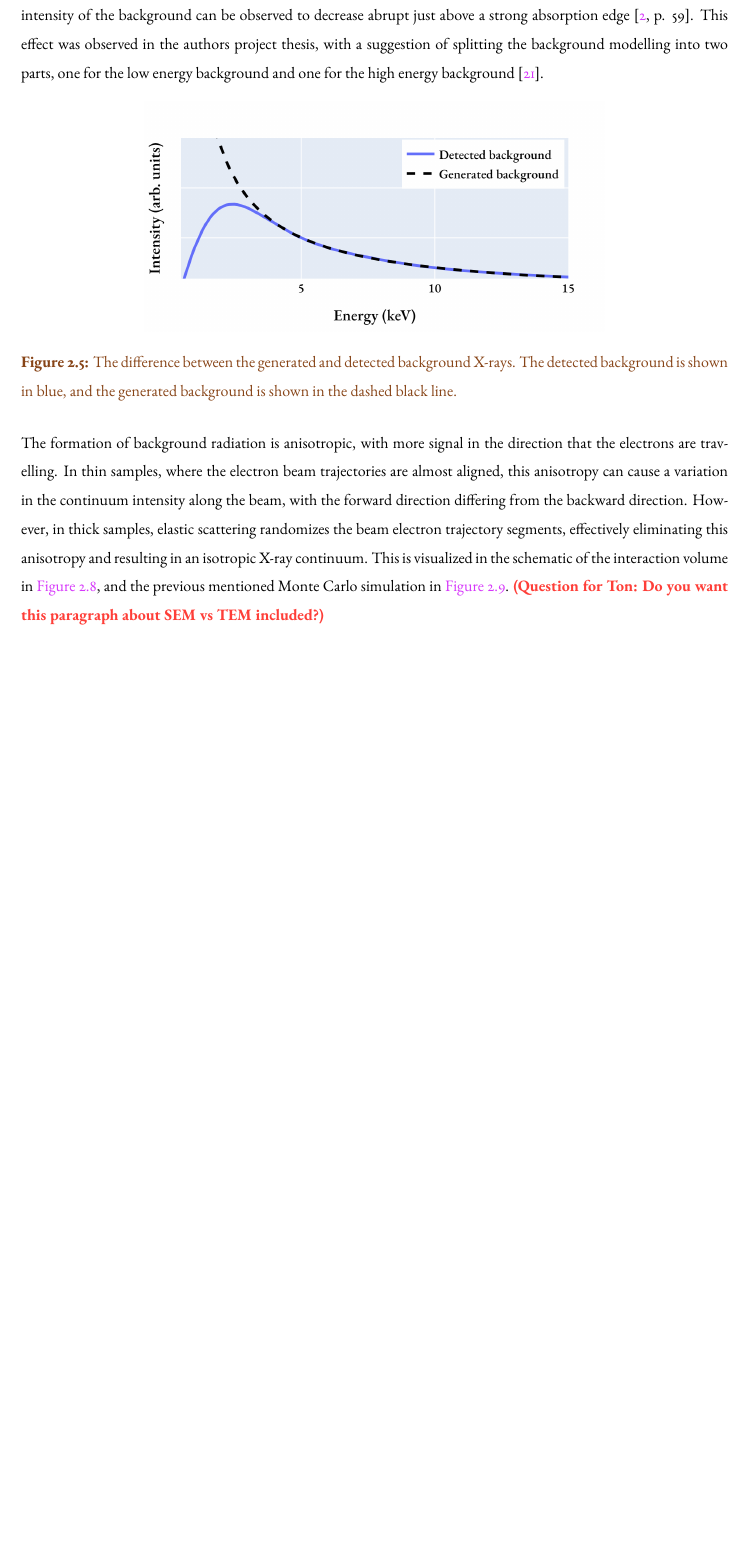
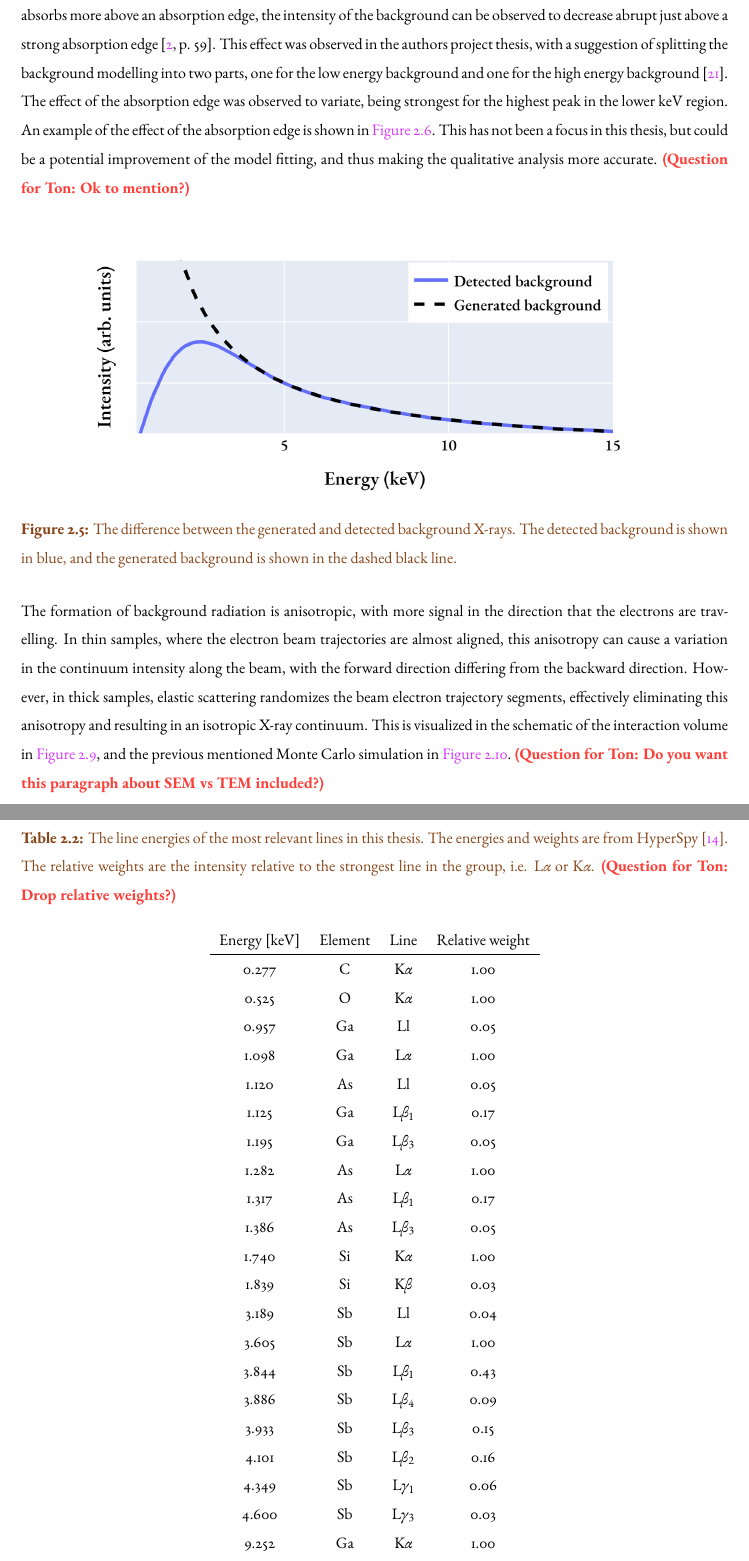
Before and after one commit to brynjarmorka/mastersthesis, a LaTeX thesis (main.tex, which reads chapters/theory.tex, tables/line_energies.tex): part of page 16 of 51 before the commit and two parts of pages 16 and 17 of 53 after it, the two joined at a grey line, cut so that both start at the same text, the shorter picture padded with empty space. Compiled offline with pdfLaTeX.

Commit message:
finish off background theory for now

```diff
--- a/chapters/theory.tex
+++ b/chapters/theory.tex
@@ -384,11 +385,16 @@ The detected background X-rays have a peak in the low keV region, depending on t
 In addition, the absorption edges of the materials in the specimen influence the intensity of the background radiation.
 As the specimen absorbs more above an absorption edge, the intensity of the background can be observed to decrease abrupt just above a strong absorption edge \cite[p. 59]{goldstein_scanning_2018}.
 This effect was observed in the authors project thesis, with a suggestion of splitting the background modelling into two parts, one for the low energy background and one for the high energy background \cite{project_report}.
+The effect of the absorption edge was observed to variate, being strongest for the highest peak in the lower keV region.
+An example of the effect of the absorption edge is shown in \cref{fig:background_absorptionEdgeSi}.
+This has not been a focus in this thesis, but could be a potential improvement of the model fitting, and thus making the qualitative analysis more accurate.
+\ton{Ok to mention?}
+
 
 % figures/background_generated_detected.png
-\begin{figure}[ht]
-    \centering
-    \includegraphics[width=0.65\linewidth]{figures/background_generated_detected.png}
+\begin{figure}[pht]
+    \centering
+    \includegraphics[width=0.8\linewidth]{figures/background_generated_detected.png}
     \caption{
         The difference between the generated and detected background X-rays.
         The detected background is shown in blue, and the generated background is shown in the dashed black line.
@@ -396,0 +410 @@ This effect was observed in the authors project thesis, with a suggestion of spl
+        The effect of the absorption edge on the background radiation.
@@ -397,3 +417,4 @@ This effect was observed in the authors project thesis, with a suggestion of spl
+    \label{fig:background_absorptionEdgeSi}
 \end{figure}
 
 
--- /dev/null
+++ b/tables/line_energies.tex
@@ -0,0 +1,37 @@
+\begin{table}[p]
+    \centering
+    \caption{
+        The line energies of the most relevant lines in this thesis.
+        The energies and weights are from HyperSpy \cite{hyperspy_1.7.1}.
+        The relative weights are the intensity relative to the strongest line in the group, i.e. L$\alpha$ or K$\alpha$.
+        \ton{Drop relative weights?}
+    }
+    \label{tab:theory:lineEnergies}
+    \begin{tabular}{ccccc}
+        Energy [keV] & Element & Line          & Relative weight \\
+        \hline
+        0.277        & C       & K$\alpha$     & 1.00            \\
+        0.525        & O       & K$\alpha$     & 1.00            \\
+        0.957        & Ga      & Ll            & 0.05            \\
+        % 0.984        & Ga      & L$\eta$       & 0.03                 \\ # eta too low to be detected
+        1.098        & Ga      & L$\alpha$     & 1.00            \\
+        1.120        & As      & Ll            & 0.05            \\
+        1.125        & Ga      & L$\beta$$_1$  & 0.17            \\
+                    % 1.155        & As      & L$\eta$       & 0.02                 \\ # eta too low to be detected
+        1.195        & Ga      & L$\beta$$_3$  & 0.05            \\
+        1.282        & As      & L$\alpha$     & 1.00            \\
+        1.317        & As      & L$\beta$$_1$  & 0.17            \\
+        1.386        & As      & L$\beta$$_3$  & 0.05            \\
+        1.740        & Si      & K$\alpha$     & 1.00            \\
+        1.839        & Si      & K$\beta$      & 0.03            \\
+        3.189        & Sb      & Ll            & 0.04            \\
+                % 3.437        & Sb      & L$\eta$       & 0.02                 \\ # eta too low to be detected
+        3.605        & Sb      & L$\alpha$     & 1.00            \\
+        3.844        & Sb      & L$\beta$$_1$  & 0.43            \\
+        3.886        & Sb      & L$\beta$$_4$  & 0.09            \\
+        3.933        & Sb      & L$\beta$$_3$  & 0.15            \\
+        4.101        & Sb      & L$\beta$$_2$  & 0.16            \\
+        4.349        & Sb      & L$\gamma$$_1$ & 0.06            \\
+        4.600        & Sb      & L$\gamma$$_3$ & 0.03            \\
+        9.252        & Ga      & K$\alpha$     & 1.00            \\
+        10.264       & Ga      & K$\beta$      & 0.13            \\
@@ -0,0 +42,2 @@
+    \end{tabular}
+\end{table}
```
Also changed, not shown: chapters/discussion.tex (+3 -0 lines), references_EDS.bib (+17 -0 lines), tables/energy-res-calibration-GaAs.tex (+0 -4 lines), figures/background_absorptionEdge_Si.png (added), chapters/theory.tex (36 more changed lines), tables/line_energies.tex (4 more changed lines).
